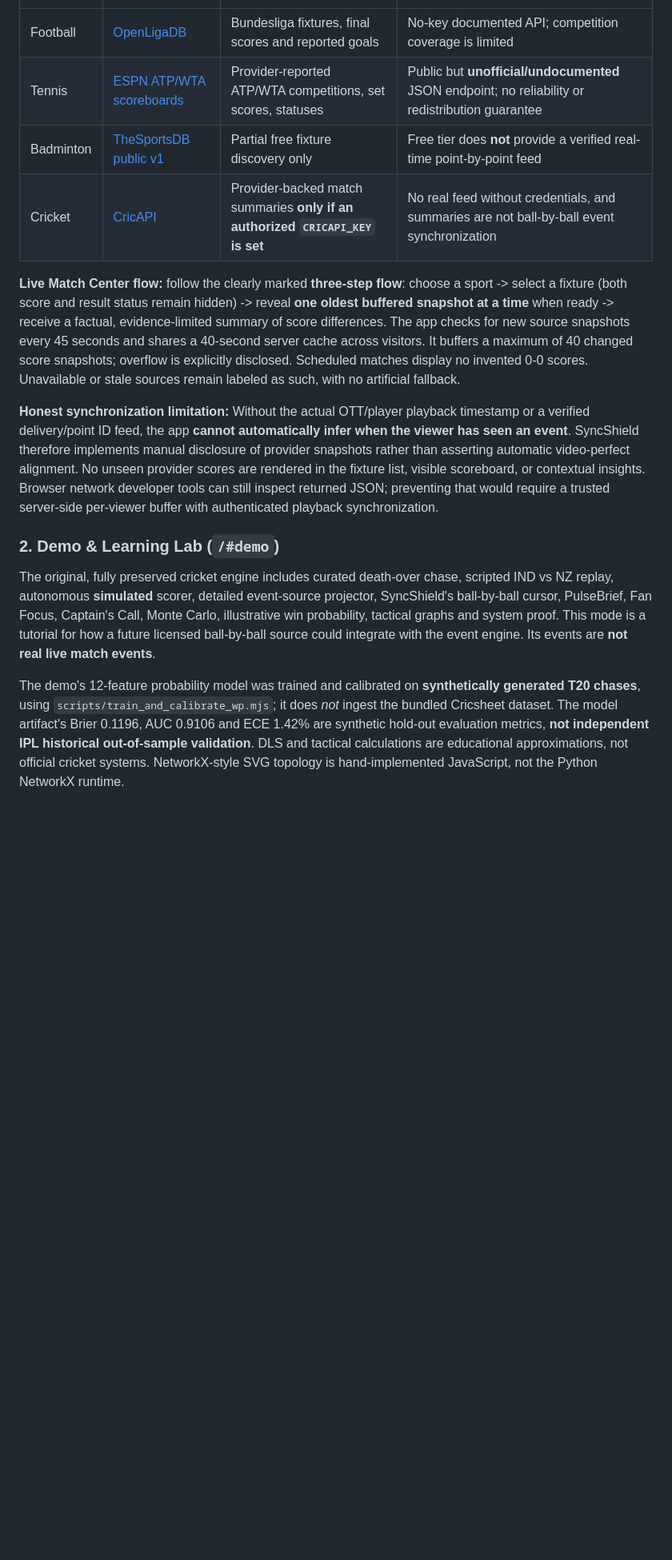
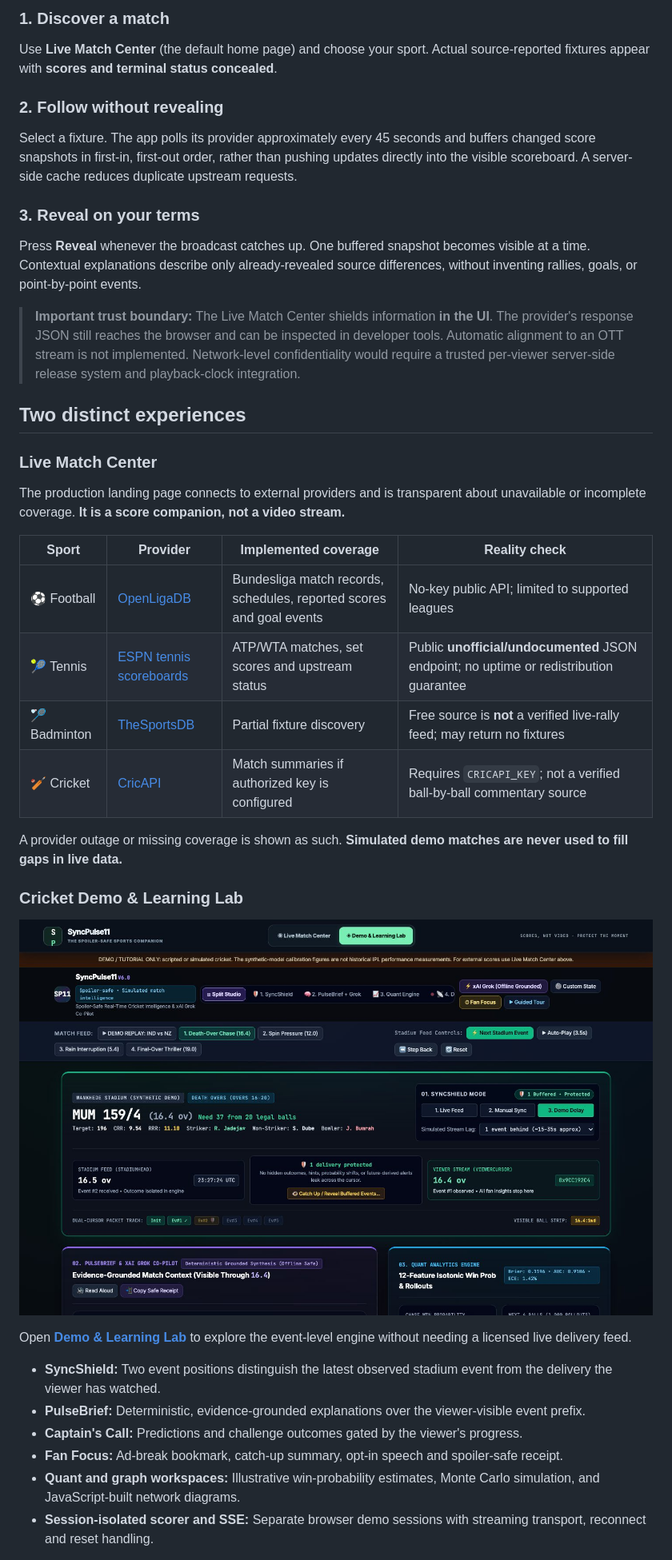
Before and after one commit to Vinayak150/SyncPulse, a Markdown page: README.md, the part around one of its changes. Shown at 80% size. Drawn GitHub-style; pictures changed too: docs/images/cricket-demo-lab.jpg (added); blank space fills up the shorter version.

```diff
--- a/README.md
+++ b/README.md
@@ -17,16 +37,42 @@ This experience fetches **actual external scoreboard records**, with honest stat
+### 1. Discover a match
+
+Use **Live Match Center** (the default home page) and choose your sport. Actual source-reported fixtures appear with **scores and terminal status concealed**.
+
+### 2. Follow without revealing
+
+Select a fixture. The app polls its provider approximately every 45 seconds and buffers changed score snapshots in first-in, first-out order, rather than pushing updates directly into the visible scoreboard. A server-side cache reduces duplicate upstream requests.
+
+### 3. Reveal on your terms
+
+Press **Reveal** whenever the broadcast catches up. One buffered snapshot becomes visible at a time. Contextual explanations describe only already-revealed source differences, without inventing rallies, goals, or point-by-point events.
+
+> **Important trust boundary:** The Live Match Center shields information **in the UI**. The provider's response JSON still reaches the browser and can be inspected in developer tools. Automatic alignment to an OTT stream is not implemented. Network-level confidentiality would require a trusted per-viewer server-side release system and playback-clock integration.
+
+## Two distinct experiences
+
+### Live Match Center
+
+The production landing page connects to external providers and is transparent about unavailable or incomplete coverage. **It is a score companion, not a video stream.**
+
+| Sport | Provider | Implemented coverage | Reality check |
 | --- | --- | --- | --- |
-| Football | [OpenLigaDB](https://api.openligadb.de/index.html) | Bundesliga fixtures, final scores and reported goals | No-key documented API; competition coverage is limited |
-| Tennis | [ESPN ATP/WTA scoreboards](https://www.espn.com/tennis/) | Provider-reported ATP/WTA competitions, set scores, statuses | Public but **unofficial/undocumented** JSON endpoint; no reliability or redistribution guarantee |
-| Badminton | [TheSportsDB public v1](https://www.thesportsdb.com/documentation) | Partial free fixture discovery only | Free tier does **not** provide a verified real-time point-by-point feed |
-| Cricket | [CricAPI](https://www.cricapi.com/) | Provider-backed match summaries **only if an authorized `CRICAPI_KEY` is set** | No real feed without credentials, and summaries are not ball-by-ball event synchronization |
+| ⚽ Football | [OpenLigaDB](https://www.openligadb.de/) | Bundesliga match records, schedules, reported scores and goal events | No-key public API; limited to supported leagues |
+| 🎾 Tennis | [ESPN tennis scoreboards](https://www.espn.com/tennis/) | ATP/WTA matches, set scores and upstream status | Public **unofficial/undocumented** JSON endpoint; no uptime or redistribution guarantee |
+| 🏸 Badminton | [TheSportsDB](https://www.thesportsdb.com/) | Partial fixture discovery | Free source is **not** a verified live-rally feed; may return no fixtures |
+| 🏏 Cricket | [CricAPI](https://www.cricapi.com/) | Match summaries if authorized key is configured | Requires `CRICAPI_KEY`; not a verified ball-by-ball commentary source |
 
-**Live Match Center flow:** follow the clearly marked **three-step flow**: choose a sport -> select a fixture (both score and result status remain hidden) -> reveal **one oldest buffered snapshot at a time** when ready -> receive a factual, evidence-limited summary of score differences. The app checks for new source snapshots every 45 seconds and shares a 40-second server cache across visitors. It buffers a maximum of 40 changed score snapshots; overflow is explicitly disclosed. Scheduled matches display no invented 0-0 scores. Unavailable or stale sources remain labeled as such, with no artificial fallback.
+A provider outage or missing coverage is shown as such. **Simulated demo matches are never used to fill gaps in live data.**
 
-**Honest synchronization limitation:** Without the actual OTT/player playback timestamp or a verified delivery/point ID feed, the app **cannot automatically infer when the viewer has seen an event**. SyncShield therefore implements manual disclosure of provider snapshots rather than asserting automatic video-perfect alignment. No unseen provider scores are rendered in the fixture list, visible scoreboard, or contextual insights. Browser network developer tools can still inspect returned JSON; preventing that would require a trusted server-side per-viewer buffer with authenticated playback synchronization.
+### Cricket Demo & Learning Lab
 
-### 2. Demo & Learning Lab (`/#demo`)
+![Actual SyncPulse11 cricket learning lab](docs/images/cricket-demo-lab.jpg)
 
-The original, fully preserved cricket engine includes curated death-over chase, scripted IND vs NZ replay, autonomous **simulated** scorer, detailed event-source projector, SyncShield's ball-by-ball cursor, PulseBrief, Fan Focus, Captain's Call, Monte Carlo, illustrative win probability, tactical graphs and system proof. This mode is a tutorial for how a future licensed ball-by-ball source could integrate with the event engine. Its events are **not real live match events**.
+Open **[Demo & Learning Lab](https://syncpulse11-fde-demo.onrender.com/#demo)** to explore the event-level engine without needing a licensed live delivery feed.
 
-The demo's 12-feature probability model was trained and calibrated on **synthetically generated T20 chases**, using `scripts/train_and_calibrate_wp.mjs`; it does *not* ingest the bundled Cricsheet dataset. The model artifact's Brier 0.1196, AUC 0.9106 and ECE 1.42% are synthetic hold-out evaluation metrics, **not independent IPL historical out-of-sample validation**. DLS and tactical calculations are educational approximations, not official cricket systems. NetworkX-style SVG topology is hand-implemented JavaScript, not the Python NetworkX runtime.
+- **SyncShield:** Two event positions distinguish the latest observed stadium event from the delivery the viewer has watched.
+- **PulseBrief:** Deterministic, evidence-grounded explanations over the viewer-visible event prefix.
+- **Captain's Call:** Predictions and challenge outcomes gated by the viewer's progress.
+- **Fan Focus:** Ad-break bookmark, catch-up summary, opt-in speech and spoiler-safe receipt.
+- **Quant and graph workspaces:** Illustrative win-probability estimates, Monte Carlo simulation, and JavaScript-built network diagrams.
+- **Session-isolated scorer and SSE:** Separate browser demo sessions with streaming transport, reconnect and reset handling.
 
```
Also changed, not shown: other parts of README.md (+109 -48 lines), .github/pull_request_template.md (added, +27 -0 lines), CONTRIBUTING.md (added, +35 -0 lines), SECURITY.md (added, +31 -0 lines), docs/images/live-match-center.jpg (added), 3 other files.
